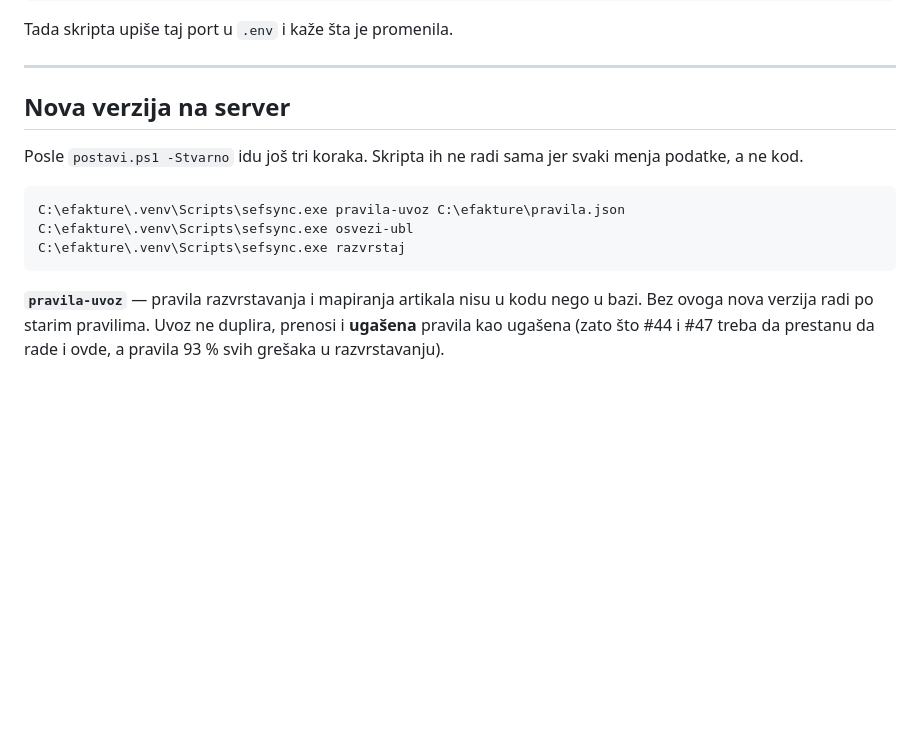
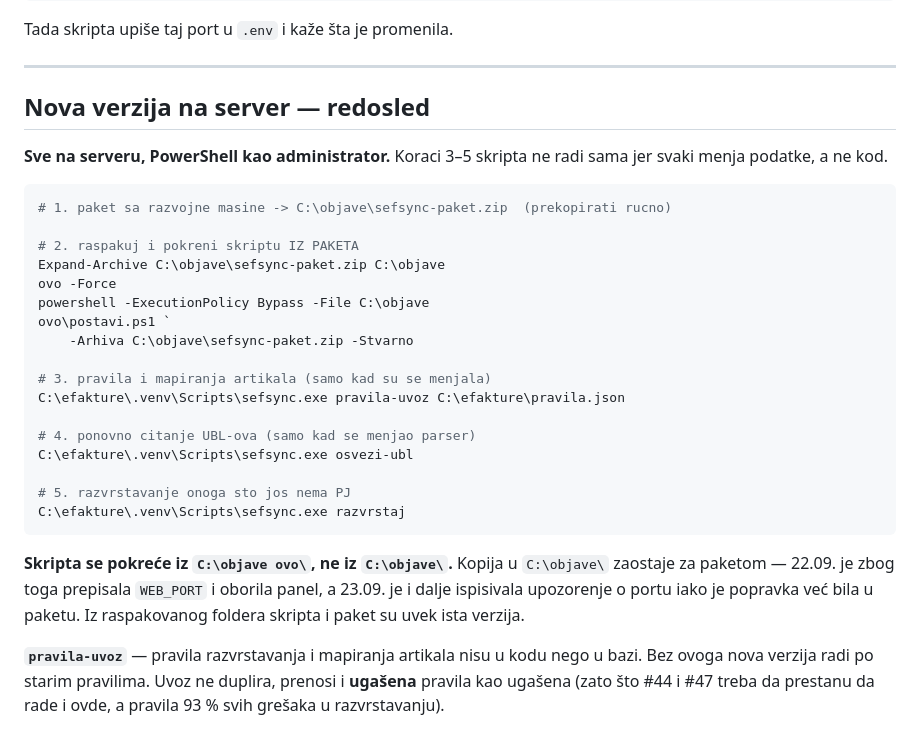
Before and after one commit to soskic12/elbraco-sef, a Markdown page: docs/POSTAVLJANJE.md, the part around the change. Drawn GitHub-style; blank space fills up the shorter version.

Commit message:
Uputstvo: postavi.ps1 se pokrece iz paketa, ne iz stare kopije
Kopija u C:\objave\ zaostaje za paketom. Zbog toga je 22.09. prepisala
WEB_PORT i oborila panel, a 23.09. je i dalje ispisivala upozorenje o
portu iako je popravka vec bila u paketu. Pokretanje iz raspakovanog
foldera to uklanja kao mogucnost, umesto da se pamti dodatni korak.

Co-Authored-By: Claude Opus 5 (1M context) <noreply@anthropic.com>

````diff
--- a/docs/POSTAVLJANJE.md
+++ b/docs/POSTAVLJANJE.md
@@ -136,16 +136,36 @@ Tada skripta upiše taj port u `.env` i kaže šta je promenila.
 
 ---
 
-## Nova verzija na server
+## Nova verzija na server — redosled
 
-Posle `postavi.ps1 -Stvarno` idu još tri koraka. Skripta ih ne radi sama jer svaki
-menja podatke, a ne kod.
+**Sve na serveru, PowerShell kao administrator.** Koraci 3–5 skripta ne radi sama
+jer svaki menja podatke, a ne kod.
 
 ```powershell
+# 1. paket sa razvojne masine -> C:\objave\sefsync-paket.zip  (prekopirati rucno)
+
+# 2. raspakuj i pokreni skriptu IZ PAKETA
+Expand-Archive C:\objave\sefsync-paket.zip C:\objave
+ovo -Force
+powershell -ExecutionPolicy Bypass -File C:\objave
+ovo\postavi.ps1 `
+    -Arhiva C:\objave\sefsync-paket.zip -Stvarno
+
+# 3. pravila i mapiranja artikala (samo kad su se menjala)
 C:\efakture\.venv\Scripts\sefsync.exe pravila-uvoz C:\efakture\pravila.json
+
+# 4. ponovno citanje UBL-ova (samo kad se menjao parser)
 C:\efakture\.venv\Scripts\sefsync.exe osvezi-ubl
+
+# 5. razvrstavanje onoga sto jos nema PJ
 C:\efakture\.venv\Scripts\sefsync.exe razvrstaj
 ```
+
+**Skripta se pokreće iz `C:\objave
+ovo\`, ne iz `C:\objave\`.** Kopija u
+`C:\objave\` zaostaje za paketom — 22.09. je zbog toga prepisala `WEB_PORT` i
+oborila panel, a 23.09. je i dalje ispisivala upozorenje o portu iako je popravka
+već bila u paketu. Iz raspakovanog foldera skripta i paket su uvek ista verzija.
 
 **`pravila-uvoz`** — pravila razvrstavanja i mapiranja artikala nisu u kodu nego u
 bazi. Bez ovoga nova verzija radi po starim pravilima. Uvoz ne duplira, prenosi i
````
